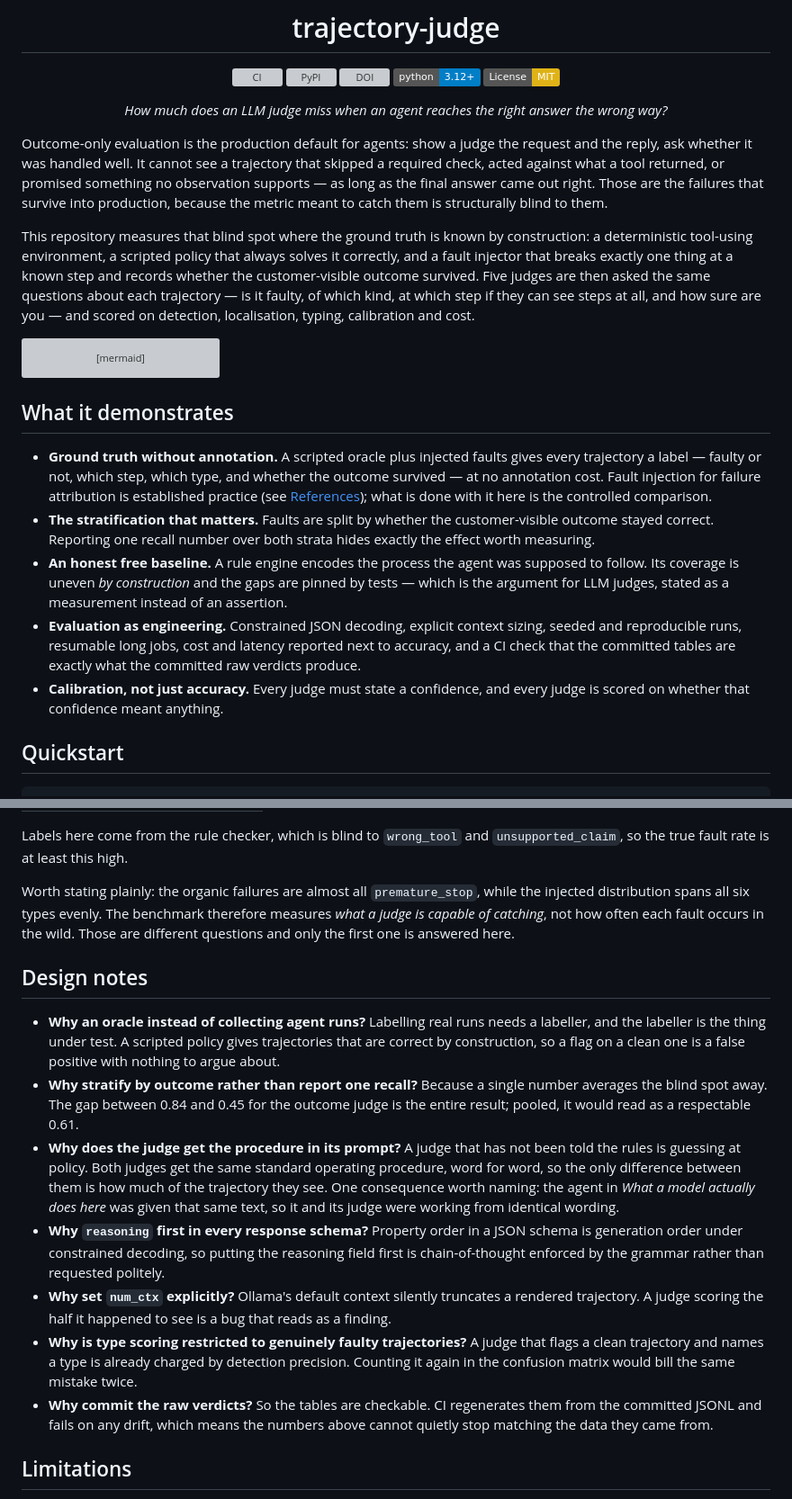
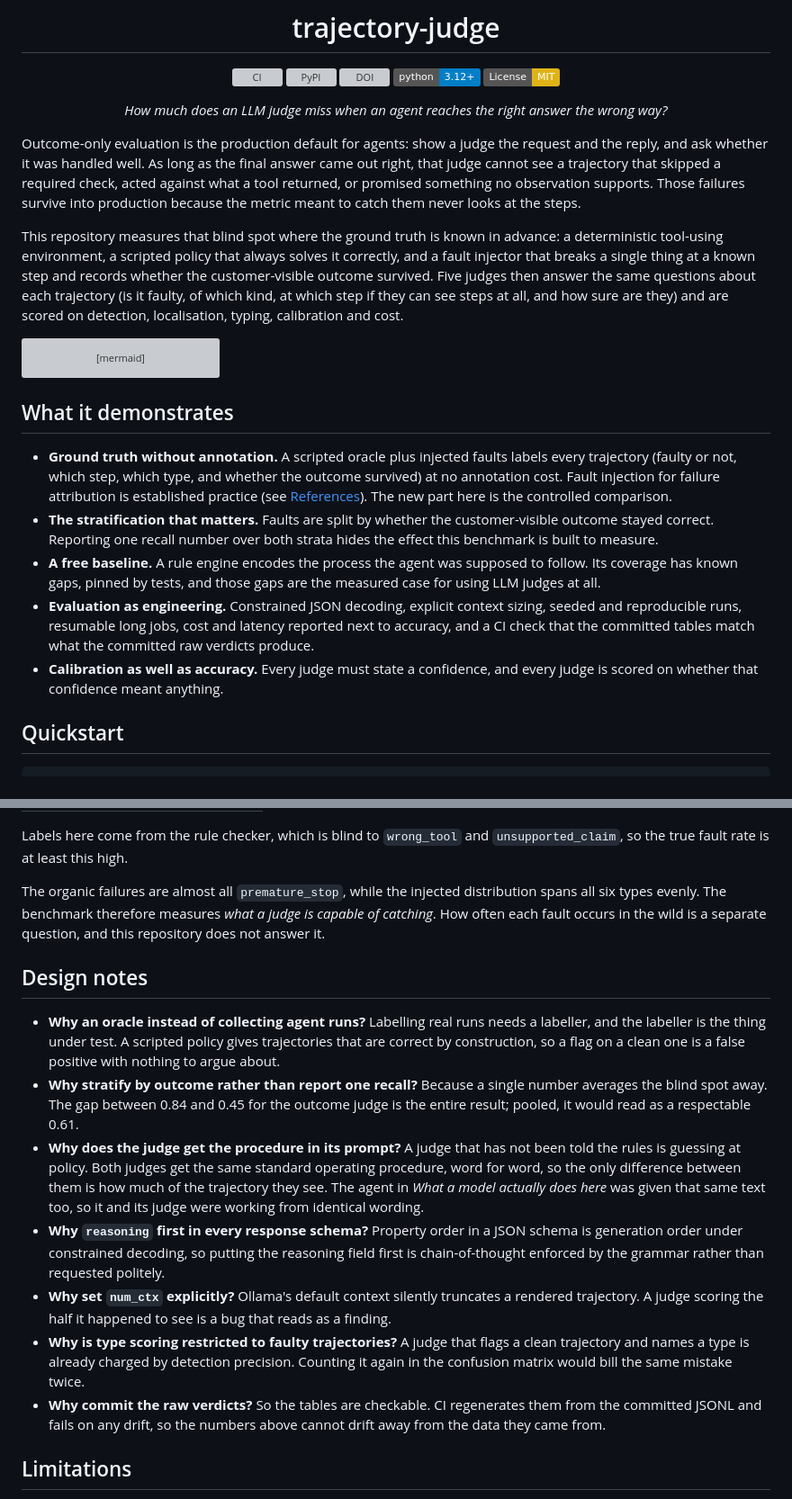
Before and after one commit to mohammadi-hadi/trajectory-judge, a Markdown page: README.md, 2 parts joined by grey strips. Shown at 90% size. Rendered like a GitHub page; badges without logos; grey boxes are pictures that could not be loaded.

````diff
--- a/README.md
+++ b/README.md
@@ -13,17 +13,17 @@
 </div>
 
 Outcome-only evaluation is the production default for agents: show a judge the request and the
-reply, ask whether it was handled well. It cannot see a trajectory that skipped a required
-check, acted against what a tool returned, or promised something no observation supports — as
-long as the final answer came out right. Those are the failures that survive into production,
-because the metric meant to catch them is structurally blind to them.
+reply, and ask whether it was handled well. As long as the final answer came out right, that
+judge cannot see a trajectory that skipped a required check, acted against what a tool returned,
+or promised something no observation supports. Those failures survive into production because
+the metric meant to catch them never looks at the steps.
 
-This repository measures that blind spot where the ground truth is known by construction: a
+This repository measures that blind spot where the ground truth is known in advance: a
 deterministic tool-using environment, a scripted policy that always solves it correctly, and a
-fault injector that breaks exactly one thing at a known step and records whether the
-customer-visible outcome survived. Five judges are then asked the same questions about each
-trajectory — is it faulty, of which kind, at which step if they can see steps at all, and how
-sure are you — and scored on detection, localisation, typing, calibration and cost.
+fault injector that breaks a single thing at a known step and records whether the
+customer-visible outcome survived. Five judges then answer the same questions about each
+trajectory (is it faulty, of which kind, at which step if they can see steps at all, and how
+sure are they) and are scored on detection, localisation, typing, calibration and cost.
 
 ```mermaid
 flowchart LR
@@ -41,20 +41,20 @@ flowchart LR
 
 ## What it demonstrates
 
-- **Ground truth without annotation.** A scripted oracle plus injected faults gives every
-  trajectory a label — faulty or not, which step, which type, and whether the outcome survived —
-  at no annotation cost. Fault injection for failure attribution is established practice
-  (see [References](#references)); what is done with it here is the controlled comparison.
+- **Ground truth without annotation.** A scripted oracle plus injected faults labels every
+  trajectory (faulty or not, which step, which type, and whether the outcome survived) at no
+  annotation cost. Fault injection for failure attribution is established practice (see
+  [References](#references)). The new part here is the controlled comparison.
 - **The stratification that matters.** Faults are split by whether the customer-visible outcome
-  stayed correct. Reporting one recall number over both strata hides exactly the effect worth
-  measuring.
-- **An honest free baseline.** A rule engine encodes the process the agent was supposed to
-  follow. Its coverage is uneven *by construction* and the gaps are pinned by tests — which is
-  the argument for LLM judges, stated as a measurement instead of an assertion.
+  stayed correct. Reporting one recall number over both strata hides the effect this benchmark
+  is built to measure.
+- **A free baseline.** A rule engine encodes the process the agent was supposed to follow. Its
+  coverage has known gaps, pinned by tests, and those gaps are the measured case for using LLM
+  judges at all.
 - **Evaluation as engineering.** Constrained JSON decoding, explicit context sizing, seeded and
   reproducible runs, resumable long jobs, cost and latency reported next to accuracy, and a CI
-  check that the committed tables are exactly what the committed raw verdicts produce.
-- **Calibration, not just accuracy.** Every judge must state a confidence, and every judge is
+  check that the committed tables match what the committed raw verdicts produce.
+- **Calibration as well as accuracy.** Every judge must state a confidence, and every judge is
   scored on whether that confidence meant anything.
 
 ## Quickstart
@@ -349,10 +348,10 @@ Episodes played: **60**
 
 Labels here come from the rule checker, which is blind to `wrong_tool` and `unsupported_claim`, so the true fault rate is at least this high.
 
-Worth stating plainly: the organic failures are almost all `premature_stop`, while the injected
-distribution spans all six types evenly. The benchmark therefore measures *what a judge is
-capable of catching*, not how often each fault occurs in the wild. Those are different
-questions and only the first one is answered here.
+The organic failures are almost all `premature_stop`, while the injected distribution spans all
+six types evenly. The benchmark therefore measures *what a judge is capable of catching*. How
+often each fault occurs in the wild is a separate question, and this repository does not answer
+it.
 
 ## Design notes
 
@@ -364,20 +363,20 @@ questions and only the first one is answered here.
   pooled, it would read as a respectable 0.61.
 - **Why does the judge get the procedure in its prompt?** A judge that has not been told the
   rules is guessing at policy. Both judges get the same standard operating procedure, word for
-  word, so the only difference between them is how much of the trajectory they see. One
-  consequence worth naming: the agent in *What a model actually does here* was given that same
-  text, so it and its judge were working from identical wording.
+  word, so the only difference between them is how much of the trajectory they see. The agent in
+  *What a model actually does here* was given that same text too, so it and its judge were
+  working from identical wording.
 - **Why `reasoning` first in every response schema?** Property order in a JSON schema is
   generation order under constrained decoding, so putting the reasoning field first is
   chain-of-thought enforced by the grammar rather than requested politely.
 - **Why set `num_ctx` explicitly?** Ollama's default context silently truncates a rendered
   trajectory. A judge scoring the half it happened to see is a bug that reads as a finding.
-- **Why is type scoring restricted to genuinely faulty trajectories?** A judge that flags a
-  clean trajectory and names a type is already charged by detection precision. Counting it again
-  in the confusion matrix would bill the same mistake twice.
+- **Why is type scoring restricted to faulty trajectories?** A judge that flags a clean
+  trajectory and names a type is already charged by detection precision. Counting it again in
+  the confusion matrix would bill the same mistake twice.
 - **Why commit the raw verdicts?** So the tables are checkable. CI regenerates them from the
-  committed JSONL and fails on any drift, which means the numbers above cannot quietly stop
-  matching the data they came from.
+  committed JSONL and fails on any drift, so the numbers above cannot drift away from the data
+  they came from.
 
 ## Limitations
 
````
Also changed, not shown: other parts of README.md (+51 -52 lines).
